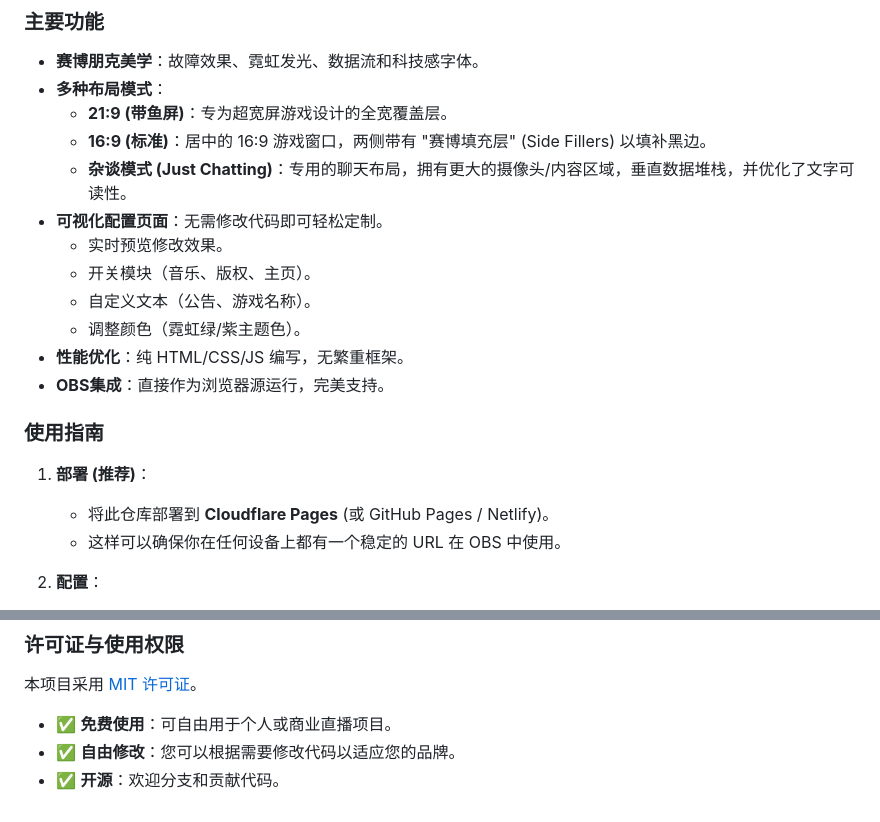
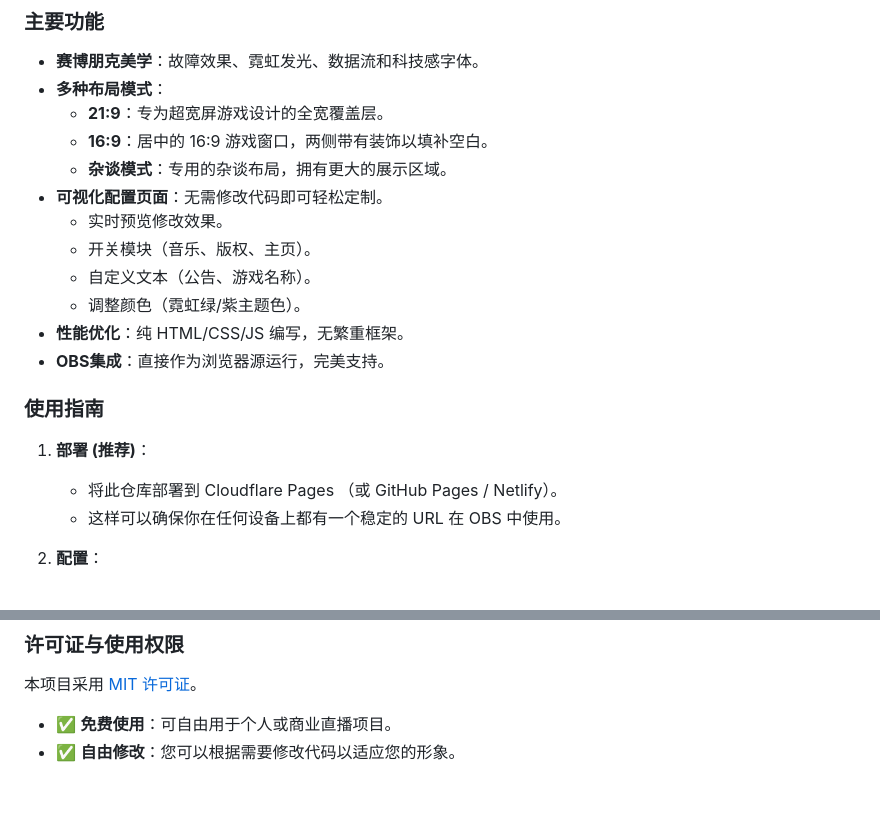
Before and after one commit to zhui-zi/obsliveoverlay, a Markdown page: README.md, 2 parts joined by grey strips. Rendered like a GitHub page.

Commit message:
docs: 更新中文说明，简化布局模式描述和使用指南

```diff
--- a/README.md
+++ b/README.md
@@ -72,9 +72,9 @@ Attribution to the original author (Keita) is appreciated but not mandatory.
 
 -   **赛博朋克美学**：故障效果、霓虹发光、数据流和科技感字体。
 -   **多种布局模式**：
-    -   **21:9 (带鱼屏)**：专为超宽屏游戏设计的全宽覆盖层。
-    -   **16:9 (标准)**：居中的 16:9 游戏窗口，两侧带有 "赛博填充层" (Side Fillers) 以填补黑边。
-    -   **杂谈模式 (Just Chatting)**：专用的聊天布局，拥有更大的摄像头/内容区域，垂直数据堆栈，并优化了文字可读性。
+    -   **21:9**：专为超宽屏游戏设计的全宽覆盖层。
+    -   **16:9**：居中的 16:9 游戏窗口，两侧带有装饰以填补空白。
+    -   **杂谈模式**：专用的杂谈布局，拥有更大的展示区域。
 -   **可视化配置页面**：无需修改代码即可轻松定制。
     -   实时预览修改效果。
     -   开关模块（音乐、版权、主页）。
@@ -86,7 +86,7 @@ Attribution to the original author (Keita) is appreciated but not mandatory.
 ### 使用指南
 
 1.  **部署 (推荐)**：
-    -   将此仓库部署到 **Cloudflare Pages** (或 GitHub Pages / Netlify)。
+    -   将此仓库部署到 Cloudflare Pages （或 GitHub Pages / Netlify）。
     -   这样可以确保你在任何设备上都有一个稳定的 URL 在 OBS 中使用。
 
 2.  **配置**：
@@ -121,5 +121,4 @@ Attribution to the original author (Keita) is appreciated but not mandatory.
 
 本项目采用 [MIT 许可证](LICENSE)。
 -   ✅ **免费使用**：可自由用于个人或商业直播项目。
--   ✅ **自由修改**：您可以根据需要修改代码以适应您的品牌。
--   ✅ **开源**：欢迎分支和贡献代码。
+-   ✅ **自由修改**：您可以根据需要修改代码以适应您的形象。
```
